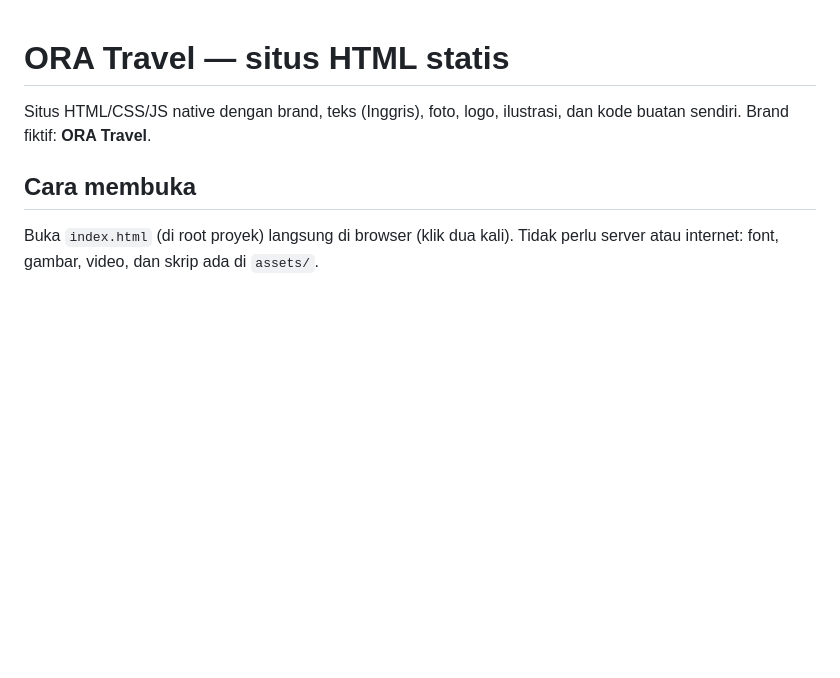
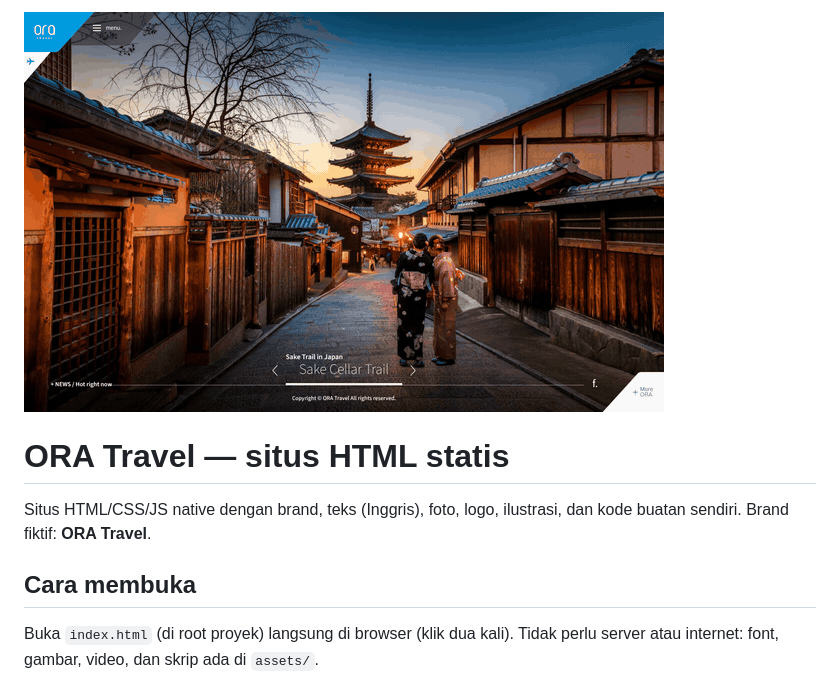
Before and after one commit to sayyidaamri/ora-travel, a Markdown page: README.md, the part around the change. GitHub-like rendering; pictures changed too: docs/preview/homepage.gif (added); blank space fills up the shorter version.

Commit message:
Add homepage preview GIF and hero screenshot
Co-Authored-By: Claude Opus 5.5 <noreply@anthropic.com>
Claude-Session: https://claude.ai/code/session_01LMUPZHVPKigkwQKHYAngPG

```diff
--- a/README.md
+++ b/README.md
@@ -1,3 +1,5 @@
+![Preview](docs/preview/homepage.gif)
+
 # ORA Travel — situs HTML statis
 
 Situs HTML/CSS/JS native dengan brand,
```
Also changed, not shown: 1 other file.
